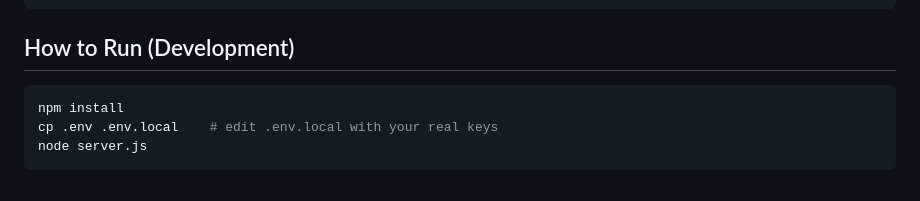
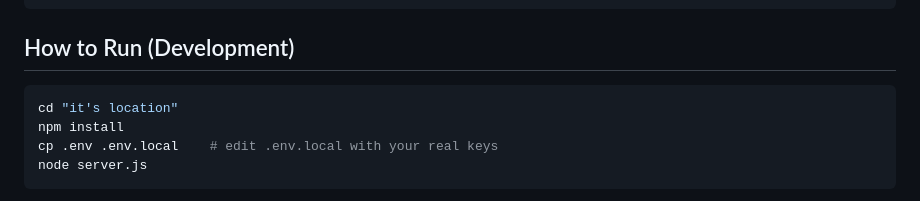
Before and after one commit to dineshv3011/Health-AI, a Markdown page: README.md, the part around the change. Rendered like a GitHub page.

````diff
--- a/README.md
+++ b/README.md
@@ -38,6 +38,7 @@ Hospital-Ai/
 ## How to Run (Development)
 
 ```bash
+cd "it's location"
 npm install
 cp .env .env.local    # edit .env.local with your real keys
 node server.js
````
